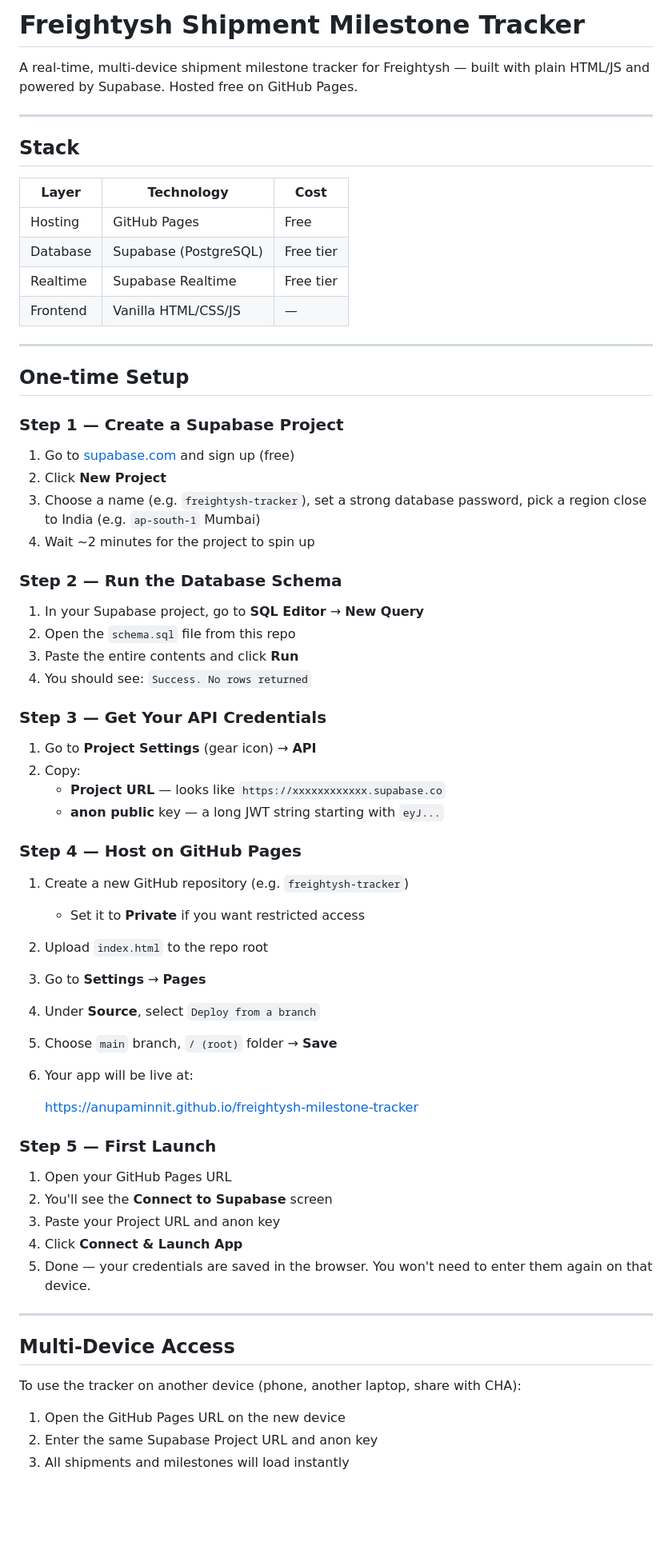
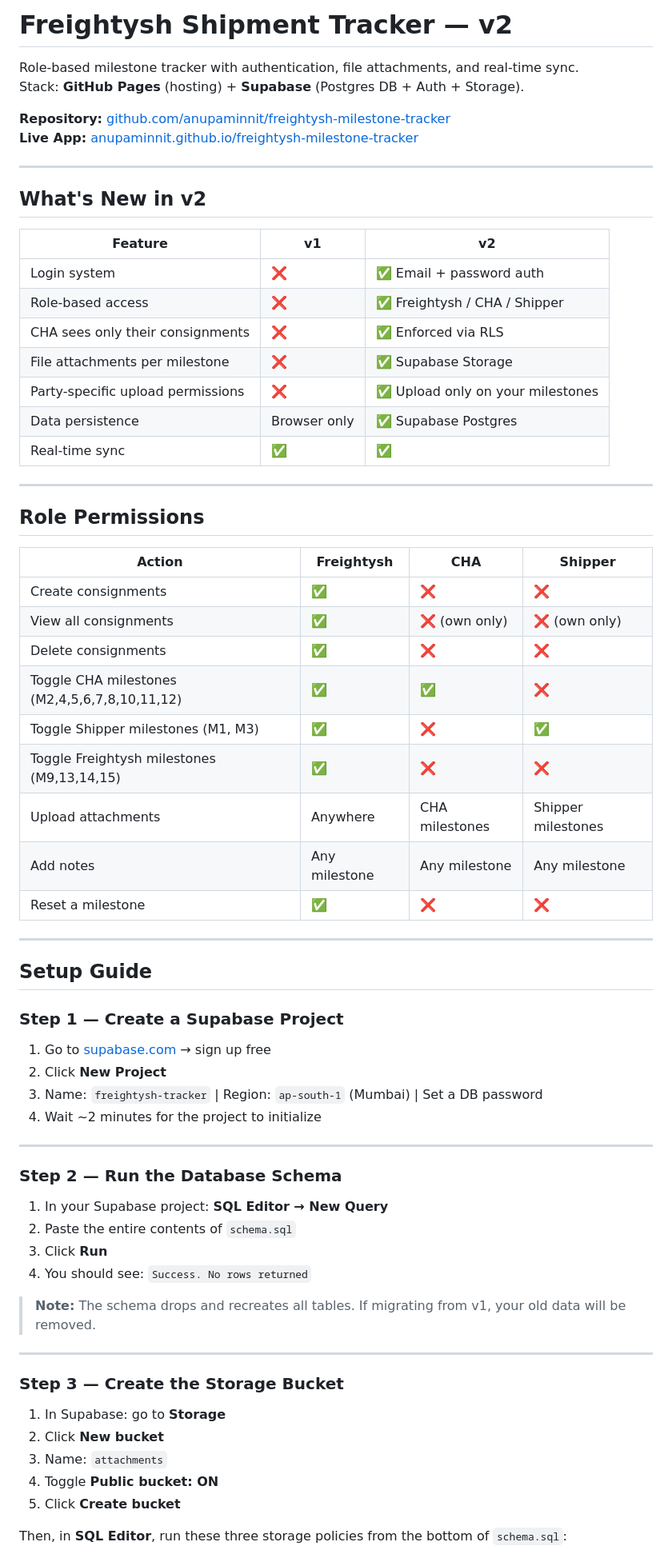
Before and after one commit to anupaminnit/freightysh-milestone-tracker, a Markdown page: README.md, the part around one of its changes. Shown at 80% size. Drawn GitHub-style; blank space fills up the shorter version.

Commit message:
Revise README for Freightysh Shipment Tracker v2
Updated README for version 2 of the Freightysh Shipment Tracker, including new features, setup instructions, and role permissions.

```diff
--- a/README.md
+++ b/README.md
@@ -1,71 +1,72 @@
-# Freightysh Shipment Milestone Tracker
+# Freightysh Shipment Tracker — v2
 
-A real-time, multi-device shipment milestone tracker for Freightysh — built with plain HTML/JS and powered by Supabase. Hosted free on GitHub Pages.
+Role-based milestone tracker with authentication, file attachments, and real-time sync.
+Stack: **GitHub Pages** (hosting) + **Supabase** (Postgres DB + Auth + Storage).
+
+**Repository:** [github.com/anupaminnit/freightysh-milestone-tracker](https://github.com/anupaminnit/freightysh-milestone-tracker)
+**Live App:** [anupaminnit.github.io/freightysh-milestone-tracker](https://anupaminnit.github.io/freightysh-milestone-tracker)
 
 ---
 
-## Stack
+## What's New in v2
 
-| Layer | Technology | Cost |
-|-------|------------|------|
-| Hosting | GitHub Pages | Free |
-| Database | Supabase (PostgreSQL) | Free tier |
-| Realtime | Supabase Realtime | Free tier |
-| Frontend | Vanilla HTML/CSS/JS | — |
+| Feature | v1 | v2 |
+|---------|----|----|
+| Login system | ❌ | ✅ Email + password auth |
+| Role-based access | ❌ | ✅ Freightysh / CHA / Shipper |
+| CHA sees only their consignments | ❌ | ✅ Enforced via RLS |
+| File attachments per milestone | ❌ | ✅ Supabase Storage |
+| Party-specific upload permissions | ❌ | ✅ Upload only on your milestones |
+| Data persistence | Browser only | ✅ Supabase Postgres |
+| Real-time sync | ✅ | ✅ |
 
 ---
 
-## One-time Setup
+## Role Permissions
+
+| Action | Freightysh | CHA | Shipper |
+|--------|-----------|-----|---------|
+| Create consignments | ✅ | ❌ | ❌ |
+| View all consignments | ✅ | ❌ (own only) | ❌ (own only) |
+| Delete consignments | ✅ | ❌ | ❌ |
+| Toggle CHA milestones (M2,4,5,6,7,8,10,11,12) | ✅ | ✅ | ❌ |
+| Toggle Shipper milestones (M1, M3) | ✅ | ❌ | ✅ |
+| Toggle Freightysh milestones (M9,13,14,15) | ✅ | ❌ | ❌ |
+| Upload attachments | Anywhere | CHA milestones | Shipper milestones |
+| Add notes | Any milestone | Any milestone | Any milestone |
+| Reset a milestone | ✅ | ❌ | ❌ |
+
+---
+
+## Setup Guide
 
 ### Step 1 — Create a Supabase Project
 
-1. Go to [supabase.com](https://supabase.com) and sign up (free)
+1. Go to [supabase.com](https://supabase.com) → sign up free
 2. Click **New Project**
-3. Choose a name (e.g. `freightysh-tracker`), set a strong database password, pick a region close to India (e.g. `ap-south-1` Mumbai)
-4. Wait ~2 minutes for the project to spin up
+3. Name: `freightysh-tracker` | Region: `ap-south-1` (Mumbai) | Set a DB password
+4. Wait ~2 minutes for the project to initialize
+
+---
 
 ### Step 2 — Run the Database Schema
 
-1. In your Supabase project, go to **SQL Editor** → **New Query**
-2. Open the `schema.sql` file from this repo
-3. Paste the entire contents and click **Run**
+1. In your Supabase project: **SQL Editor → New Query**
+2. Paste the entire contents of `schema.sql`
+3. Click **Run**
 4. You should see: `Success. No rows returned`
 
-### Step 3 — Get Your API Credentials
-
-1. Go to **Project Settings** (gear icon) → **API**
-2. Copy:
-   - **Project URL** — looks like `https://xxxxxxxxxxxx.supabase.co`
-   - **anon public** key — a long JWT string starting with `eyJ...`
-
-### Step 4 — Host on GitHub Pages
-
-1. Create a new GitHub repository (e.g. `freightysh-tracker`)
-   - Set it to **Private** if you want restricted access
-2. Upload `index.html` to the repo root
-3. Go to **Settings** → **Pages**
-4. Under **Source**, select `Deploy from a branch`
-5. Choose `main` branch, `/ (root)` folder → **Save**
-6. Your app will be live at:
-
-   https://anupaminnit.github.io/freightysh-milestone-tracker
-
-
-### Step 5 — First Launch
-
-1. Open your GitHub Pages URL
-2. You'll see the **Connect to Supabase** screen
-3. Paste your Project URL and anon key
-4. Click **Connect & Launch App**
-5. Done — your credentials are saved in the browser. You won't need to enter them again on that device.
+> **Note:** The schema drops and recreates all tables. If migrating from v1, your old data will be removed.
 
 ---
 
-## Multi-Device Access
+### Step 3 — Create the Storage Bucket
 
-To use the tracker on another device (phone, another laptop, share with CHA):
+1. In Supabase: go to **Storage**
+2. Click **New bucket**
+3. Name: `attachments`
+4. Toggle **Public bucket: ON**
+5. Click **Create bucket**
 
-1. Open the GitHub Pages URL on the new device
-2. Enter the same Supabase Project URL and anon key
-3. All shipments and milestones will load instantly
+Then, in **SQL Editor**, run these three storage policies from the bottom of `schema.sql`:
 
```
Also changed, not shown: other parts of README.md (+85 -34 lines).
